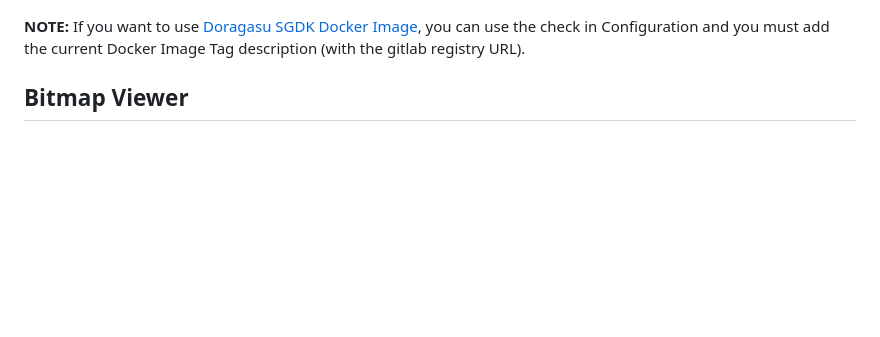
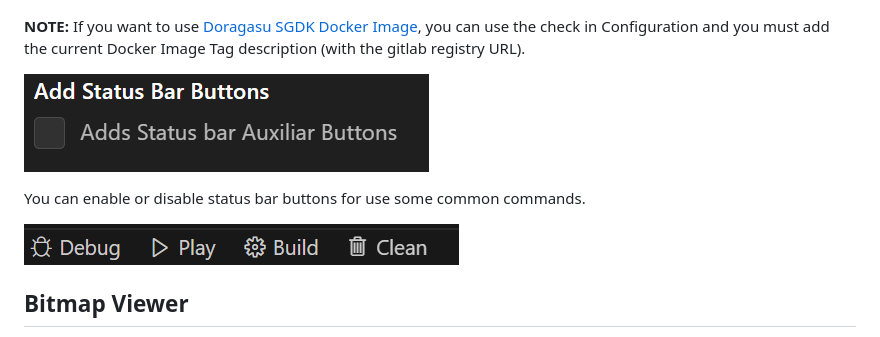
Before and after one commit to zerasul/genesis-code, a Markdown page: README.md, the part around the change printed below. GitHub-like rendering; pictures changed too: sbarbuttons.png (added), statusbar.png (added); blank space fills up the shorter version.

Commit message:
adding status bar information

```diff
--- a/README.md
+++ b/README.md
@@ -69,6 +69,12 @@ Now, you can define a custom docker image tag for generate a new container.
 ![dockertag](dockertag.png)
 
 **NOTE:** If you want to use [Doragasu SGDK Docker Image](https://gitlab.com/doragasu/docker-sgdk), you can use the check in Configuration and you must add the current Docker Image Tag description (with the gitlab registry URL).
+
+![statusbarconfig](statusbar.png)
+
+You can enable or disable status bar buttons for use some common commands.
+
+![Status Bar Buttons](sbarbuttons.png)
 
 ## Bitmap Viewer
 
```
Also changed, not shown: other parts of README.md (+1 -1 lines).
